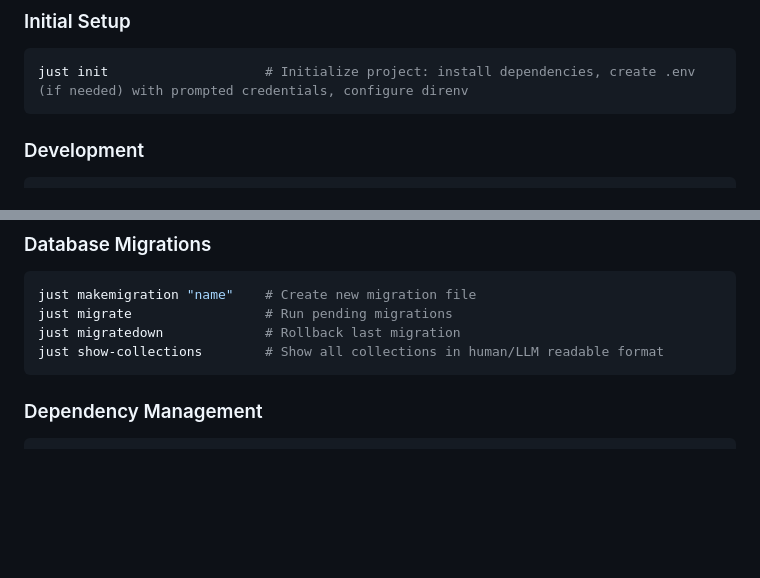
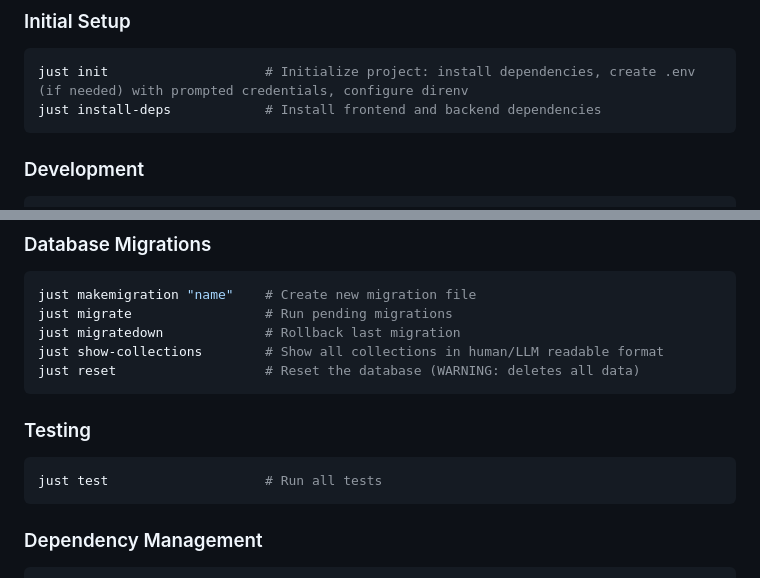
Before and after one commit to knowsuchagency/pocketbase-template, a Markdown page: CLAUDE.md, 2 parts joined by grey strips. Drawn GitHub-style; blank space fills up the shorter version.

````diff
--- a/CLAUDE.md
+++ b/CLAUDE.md
@@ -15,6 +15,7 @@ This is a PocketBase template project with:
 ### Initial Setup
 ```bash
 just init                    # Initialize project: install dependencies, create .env (if needed) with prompted credentials, configure direnv
+just install-deps            # Install frontend and backend dependencies
 ```
 
 ### Development
@@ -41,6 +42,12 @@ just makemigration "name"    # Create new migration file
 just migrate                 # Run pending migrations
 just migratedown             # Rollback last migration
 just show-collections        # Show all collections in human/LLM readable format
+just reset                   # Reset the database (WARNING: deletes all data)
+```
+
+### Testing
+```bash
+just test                    # Run all tests
 ```
 
 ### Dependency Management
````
Also changed, not shown: README.md (+13 -9 lines).
